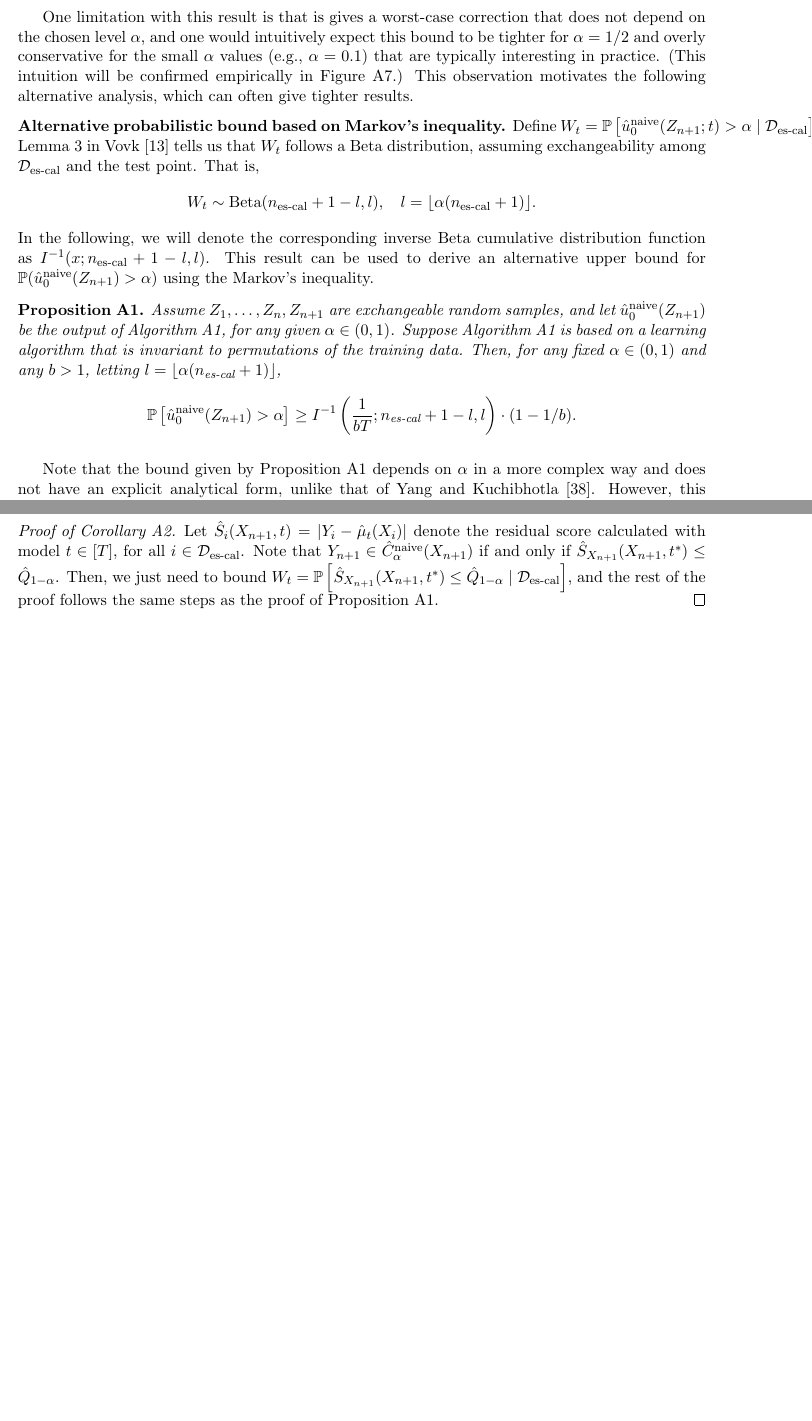
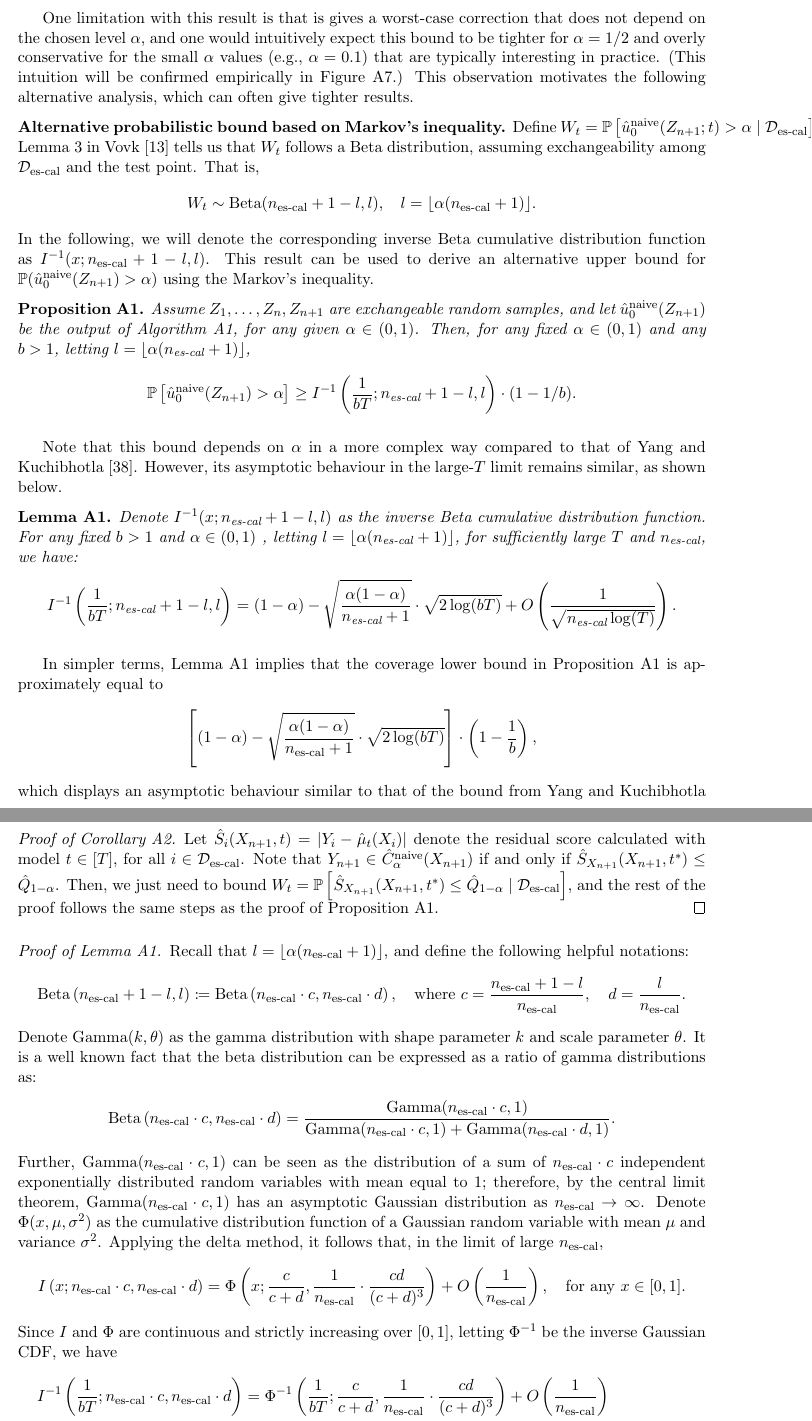
Before and after one commit to ZiyiLiang/Conformalized_early_stopping, a LaTeX paper (paper/main_arxiv.tex, which reads paper/appendix.tex): two parts of pages 20 and 54 of 54, joined at a grey line, cut so that both start at the same text, the shorter picture padded with empty space. Compiled offline with pdfLaTeX.

Commit message:
Added asymptotic results

```diff
--- a/paper/appendix.tex
+++ b/paper/appendix.tex
@@ -142,9 +142,22 @@ In the following, we will denote the corresponding inverse Beta cumulative distr
 This result can be used to derive an alternative upper bound for $\mathbb{P}(\hat{u}_0^{\textup{naive}}(Z_{n+1}) > \alpha)$ using the Markov's inequality.
 
 \begin{proposition}\label{prop:naive-od}
-    Assume $Z_{1}, \ldots, Z_{n}, Z_{n+1}$ are exchangeable random samples, and let $\hat{u}^{\textup{naive}}_0(Z_{n+1})$ be the output of Algorithm~\ref{alg:naive-one}, for any given $\alpha \in (0,1)$. Suppose Algorithm~\ref{alg:naive-one} is based on a learning algorithm that is invariant to permutations of the training data.
+    Assume $Z_{1}, \ldots, Z_{n}, Z_{n+1}$ are exchangeable random samples, and let $\hat{u}^{\textup{naive}}_0(Z_{n+1})$ be the output of Algorithm~\ref{alg:naive-one}, for any given $\alpha \in (0,1)$.
 Then, for any fixed $\alpha \in (0,1)$ and any $b>1$, letting $l=\lfloor \alpha(n_{\text{es-cal}}+1)  \rfloor$,
 $$\P{\hat{u}^{\textup{naive}}_0(Z_{n+1}) > \alpha} \geq I^{-1}\left( \frac{1}{bT};n_{\text{es-cal}}+1-l,l \right) \cdot (1-1/b).$$
 \end{proposition}
 
-Note that the bound given by Proposition~\ref{prop:naive-od} depends on $\alpha$ in a more complex way and does not have an explicit analytical form, unlike that of \citet{efficiency_first_cp}. However, this Markov bound is easy to compute numerically and often turns out to be tighter as long as $b$ is moderately large (e.g., $b=100$), as we shall see below.
+Note that this bound depends on $\alpha$ in a more complex way compared to that of \citet{efficiency_first_cp}.
+However, its asymptotic behaviour in the large-$T$ limit remains similar, as shown below.
+
+\begin{lemma}\label{lemma:asymp}
+Denote $I^{-1}(x;n_{\text{es-cal}}+1-l,l)$ as the inverse Beta cumulative distribution function. For any fixed $b > 1$ and $\alpha \in (0,1)$ , letting $l=\lfloor \alpha(n_{\text{es-cal}}+1) \rfloor$, for sufficiently large $T$ and $n_{\text{es-cal}}$, we have:
+\begin{align*}
+    I^{-1}\left( \frac{1}{bT};n_{\text{es-cal}}+1-l,l \right) = (1-\alpha) - \sqrt{\frac{\alpha(1-\alpha)}{n_{\text{es-cal}}+1}}\cdot \sqrt{2\log(bT)} + O\left( \frac{1}{\sqrt{n_{\text{es-cal}}\log(T)}} \right).
+\end{align*}
+
+\end{lemma}
+
+In simpler terms, Lemma~\ref{lemma:asymp} implies that the coverage lower bound in Proposition \ref{prop:naive-od} is approximately equal to
+$$ \left[ (1-\alpha) - \sqrt{\frac{\alpha(1-\alpha)}{n_{\text{es-cal}}+1}}\cdot \sqrt{2\log(bT)} \right] \cdot \left(1-\frac{1}{b}\right), $$
+which displays an asymptotic behaviour similar to that of the bound from \citet{efficiency_first_cp}.
@@ -885,6 +903,30 @@ The rest of the proof follows the same argument as in the proof of Proposition \
 \end{proof}
 
 
+\begin{proof}[Proof of Lemma~\ref{lemma:asymp}]
+Recall that $l=\lfloor \alpha(n_{\text{es-cal}}+1) \rfloor $, and define the following helpful notations:
+\begin{align*}
+    \text{Beta}\left(n_{\text{es-cal}}+1-l, l  \right) \coloneqq \text{Beta}\left(n_{\text{es-cal}}\cdot c, n_{\text{es-cal}}\cdot d \right), \quad \text{where } c=\frac{n_{\text{es-cal}}+1-l}{n_{\text{es-cal}}}, \quad d=\frac{l}{n_{\text{es-cal}}}.
+\end{align*}
+ Denote $\text{Gamma}(k, \theta)$ as the gamma distribution with shape parameter $k$ and scale parameter $\theta$. It is a well known fact that the beta distribution can be expressed as a ratio of gamma distributions as:
+ \begin{align*}
+     \text{Beta}\left(n_{\text{es-cal}} \cdot c, n_{\text{es-cal}} \cdot d \right) = \frac{\text{Gamma}(n_{\text{es-cal}} \cdot c , 1)}{\text{Gamma}(n_{\text{es-cal}} \cdot c , 1) + \text{Gamma}(n_{\text{es-cal}} \cdot d , 1)}.
+ \end{align*}
+Further, $\text{Gamma}(n_{\text{es-cal}} \cdot c , 1)$ can be seen as the distribution of a sum of $n_{\text{es-cal}} \cdot c$ independent exponentially distributed random variables with mean equal to 1; therefore, by the central limit theorem, $\text{Gamma}(n_{\text{es-cal}} \cdot c , 1)$ has an asymptotic Gaussian distribution as $n_{\text{es-cal}} \rightarrow \infty$. Denote $\Phi(x,\mu,\sigma^2)$ as the cumulative distribution function of a Gaussian random variable with mean $\mu$ and variance $\sigma^2$. Applying the delta method, it follows that, in the limit of large $n_{\text{es-cal}}$,
+\begin{align*}
+     I \left(x;n_{\text{es-cal}}\cdot c, n_{\text{es-cal}}\cdot d \right) = \Phi \left(x; \frac{c}{c+d}, \frac{1}{n_{\text{es-cal}}} \cdot \frac{cd}{(c+d)^3} \right) + O\left( \frac{1}{n_{\text{es-cal}}} \right), \quad \text{for any } x \in [0,1].
+\end{align*}
+Since $I$ and $\Phi$ are continuous and strictly increasing over $[0,1]$, letting $\Phi^{-1}$ be the inverse Gaussian CDF, we have
+\begin{align*}
+    I^{-1} \left(\frac{1}{bT};n_{\text{es-cal}}\cdot c, n_{\text{es-cal}}\cdot d \right)
+    &= \Phi^{-1} \left(\frac{1}{bT}; \frac{c}{c+d}, \frac{1}{n_{\text{es-cal}}} \cdot \frac{cd}{(c+d)^3} \right) + O\left( \frac{1}{n_{\text{es-cal}}} \right) \\
+    &=\Phi^{-1} \left(\frac{1}{bT};1-\alpha, \frac{\alpha(1-\alpha)}{n_{\text{es-cal}}+1}
+    \right) + O\left( \frac{1}{n_{\text{es-cal}}} \right)\\
+    &=(1-\alpha) + \sqrt{\frac{\alpha(1-\alpha)}{n_{\text{es-cal}}+1}} \cdot \Phi^{-1} \left(\frac{1}{bT}; 0, 1\right) + O\left( \frac{1}{n_{\text{es-cal}}} \right) \\
+    &= (1-\alpha) - \sqrt{\frac{\alpha(1-\alpha)}{n_{\text{es-cal}}+1}}\cdot \sqrt{2\log(bT)} + O\left( \frac{1}{\sqrt{n_{\text{es-cal}}\log(T)}} \right),
+\end{align*}
+where the second equality is obtained by substituting $c$ and $d$ with their defined values  and the last inequality follows from Equation 26.2.23 in \citet{book_a&s} for sufficiently large $T$.
+\end{proof}
 
 %%% Local Variables:
 %%% mode: latex
```
Also changed, not shown: paper/body.tex (+2 -4 lines), paper/ref.bib (+11 -0 lines), paper/appendix.tex (17 more changed lines).
